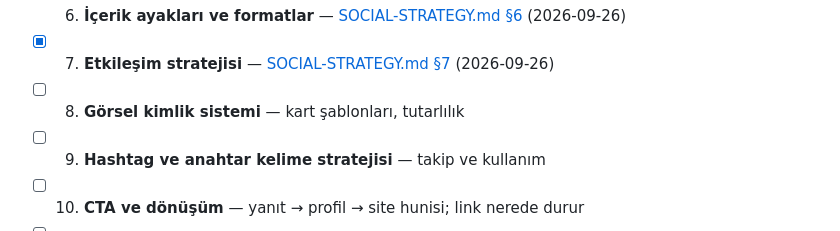
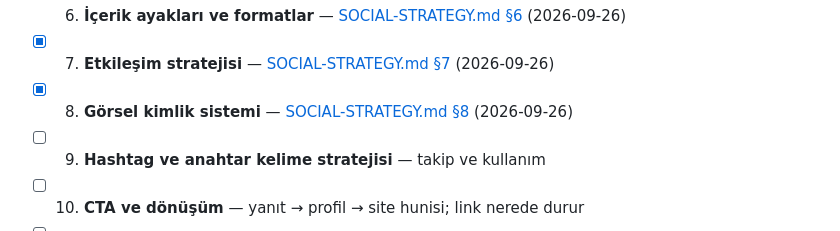
Before and after one commit to aksitakdir/futbol-pano, a Markdown page: docs/TODO.md, the part around the change. Drawn GitHub-style.

```diff
--- a/docs/TODO.md
+++ b/docs/TODO.md
@@ -156,7 +156,7 @@ işletim kılavuzu taslağı — strateji tamamlanınca ona göre yeniden yazıl
 - [x] 5. **Platform rolleri** — [SOCIAL-STRATEGY.md §5](SOCIAL-STRATEGY.md) (2026-09-26)
 - [x] 6. **İçerik ayakları ve formatlar** — [SOCIAL-STRATEGY.md §6](SOCIAL-STRATEGY.md) (2026-09-26)
 - [x] 7. **Etkileşim stratejisi** — [SOCIAL-STRATEGY.md §7](SOCIAL-STRATEGY.md) (2026-09-26)
-- [ ] 8. **Görsel kimlik sistemi** — kart şablonları, tutarlılık
+- [x] 8. **Görsel kimlik sistemi** — [SOCIAL-STRATEGY.md §8](SOCIAL-STRATEGY.md) (2026-09-26)
 - [ ] 9. **Hashtag ve anahtar kelime stratejisi** — takip ve kullanım
 - [ ] 10. **CTA ve dönüşüm** — yanıt → profil → site hunisi; link nerede durur
 - [ ] 11. **İşletim modeli** — kim ne yapar, haftalık takvim, onay akışı
```
Also changed, not shown: docs/SOCIAL-STRATEGY.md (+89 -0 lines).
